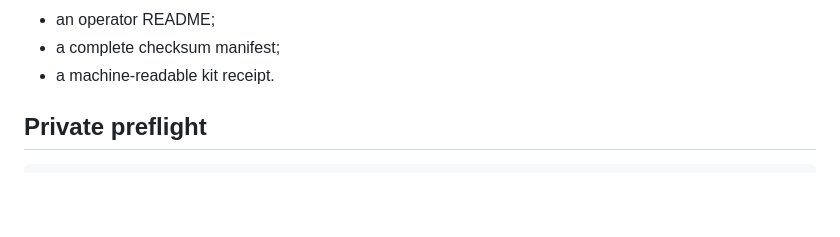
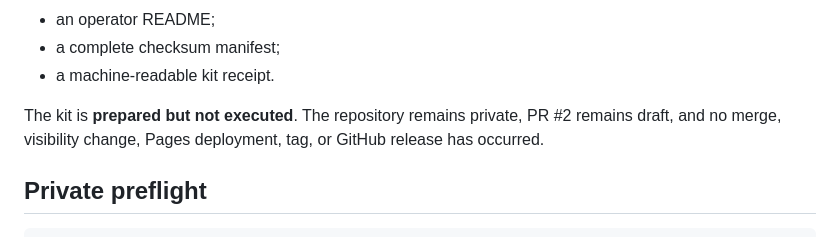
Before and after one commit to novakprotocol/N-Human-AI-Mathematics, a Markdown page: FINAL_PUBLIC_SWITCH_KIT.md, the part around the change. Drawn GitHub-style; blank space fills up the shorter version.

Commit message:
Clarify switch kit execution state

```diff
--- a/FINAL_PUBLIC_SWITCH_KIT.md
+++ b/FINAL_PUBLIC_SWITCH_KIT.md
@@ -19,6 +19,8 @@ The complete kit contains:
 - an operator README;
 - a complete checksum manifest;
 - a machine-readable kit receipt.
+
+The kit is **prepared but not executed**. The repository remains private, PR #2 remains draft, and no merge, visibility change, Pages deployment, tag, or GitHub release has occurred.
 
 ## Private preflight
 
```
